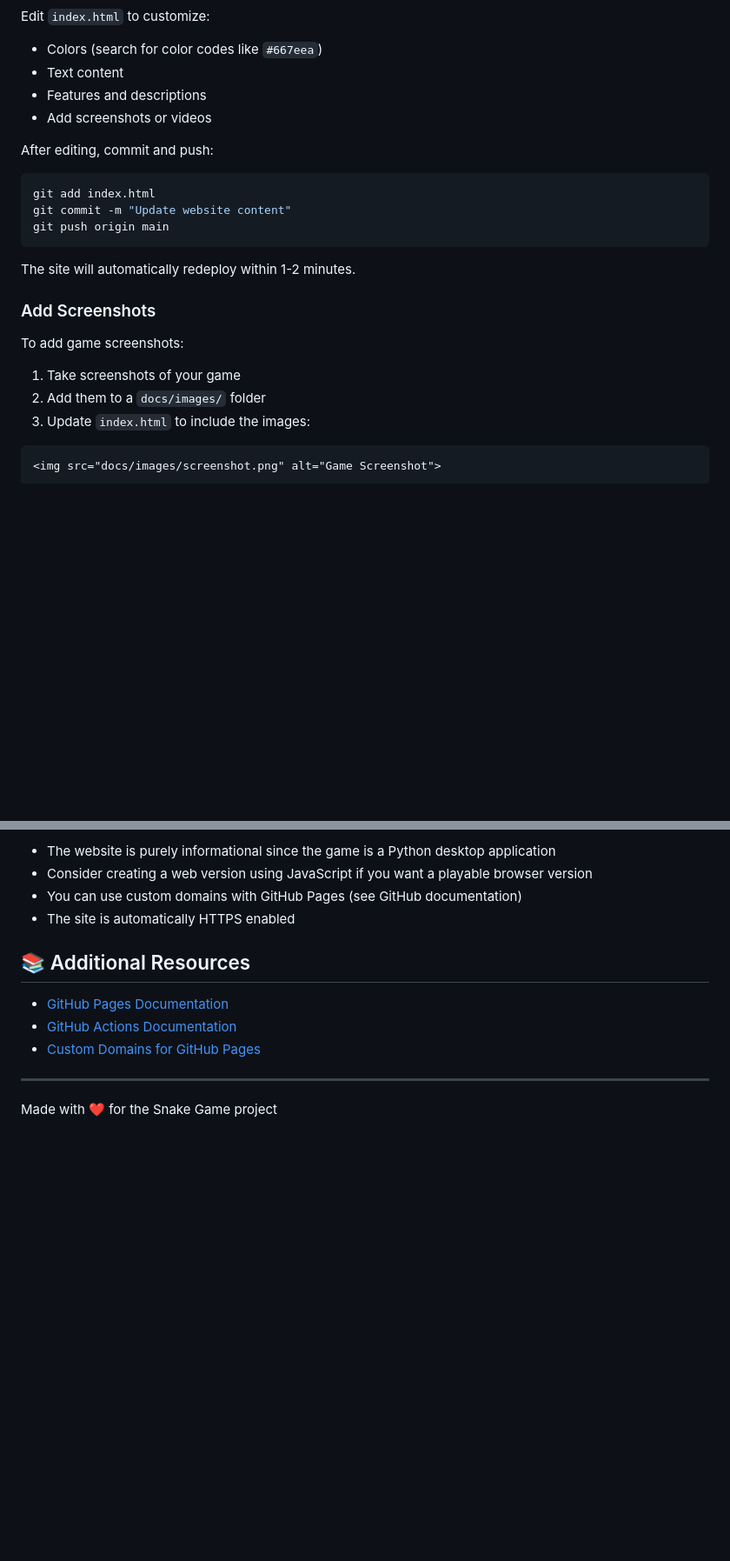
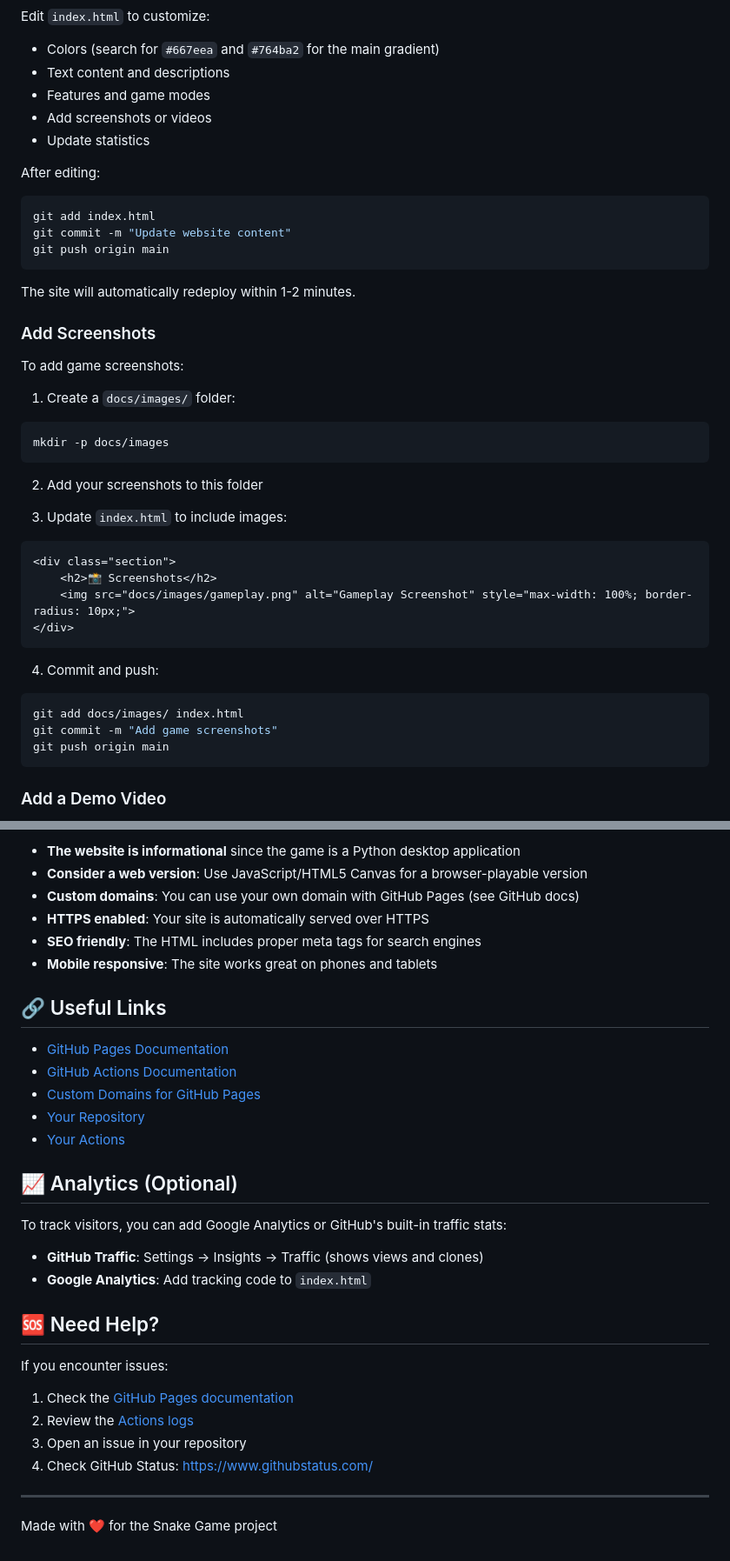
Before and after one commit to anbie/snake-game, a Markdown page: GITHUB_PAGES_SETUP.md, 2 parts joined by grey strips. Shown at 87% size. Rendered like a GitHub page; blank space fills up the shorter version.

````diff
--- a/GITHUB_PAGES_SETUP.md
+++ b/GITHUB_PAGES_SETUP.md
@@ -56,11 +73,12 @@ Instructions for enabling and managing GitHub Pages
 
 Edit `index.html` to customize:
-- Colors (search for color codes like `#667eea`)
-- Text content
-- Features and descriptions
+- Colors (search for `#667eea` and `#764ba2` for the main gradient)
+- Text content and descriptions
+- Features and game modes
 - Add screenshots or videos
+- Update statistics
 
-After editing, commit and push:
+After editing:
 ```bash
 git add index.html
 git commit -m "Update website content"
@@ -72,8 +90,27 @@ The site will automatically redeploy within 1-2 minutes.
 ### Add Screenshots
 
 To add game screenshots:
-1. Take screenshots of your game
-2. Add them to a `docs/images/` folder
-3. Update `index.html` to include the images:
+1. Create a `docs/images/` folder:
+```bash
+mkdir -p docs/images
+```
+
+2. Add your screenshots to this folder
+
+3. Update `index.html` to include images:
 ```html
-<img src="docs/images/screenshot.png" alt="Game Screenshot">
+<div class="section">
+    <h2>📸 Screenshots</h2>
+    <img src="docs/images/gameplay.png" alt="Gameplay Screenshot" style="max-width: 100%; border-radius: 10px;">
+</div>
+```
+
+4. Commit and push:
+```bash
+git add docs/images/ index.html
+git commit -m "Add game screenshots"
+git push origin main
+```
+
+### Add a Demo Video
+
@@ -140,14 +199,32 @@ After setup:
 
-- The website is purely informational since the game is a Python desktop application
-- Consider creating a web version using JavaScript if you want a playable browser version
-- You can use custom domains with GitHub Pages (see GitHub documentation)
-- The site is automatically HTTPS enabled
+- **The website is informational** since the game is a Python desktop application
+- **Consider a web version**: Use JavaScript/HTML5 Canvas for a browser-playable version
+- **Custom domains**: You can use your own domain with GitHub Pages (see GitHub docs)
+- **HTTPS enabled**: Your site is automatically served over HTTPS
+- **SEO friendly**: The HTML includes proper meta tags for search engines
+- **Mobile responsive**: The site works great on phones and tablets
 
-## 📚 Additional Resources
+## 🔗 Useful Links
 
 - [GitHub Pages Documentation](https://docs.github.com/en/pages)
 - [GitHub Actions Documentation](https://docs.github.com/en/actions)
 - [Custom Domains for GitHub Pages](https://docs.github.com/en/pages/configuring-a-custom-domain-for-your-github-pages-site)
+- [Your Repository](https://github.com/anbie/snake-game)
+- [Your Actions](https://github.com/anbie/snake-game/actions)
+
+## 📈 Analytics (Optional)
+
+To track visitors, you can add Google Analytics or GitHub's built-in traffic stats:
+- **GitHub Traffic**: Settings → Insights → Traffic (shows views and clones)
+- **Google Analytics**: Add tracking code to `index.html`
+
+## 🆘 Need Help?
+
+If you encounter issues:
+1. Check the [GitHub Pages documentation](https://docs.github.com/en/pages)
+2. Review the [Actions logs](https://github.com/anbie/snake-game/actions)
+3. Open an issue in your repository
+4. Check GitHub Status: https://www.githubstatus.com/
 
 ---
 
````
Also changed, not shown: other parts of GITHUB_PAGES_SETUP.md (+99 -60 lines).
